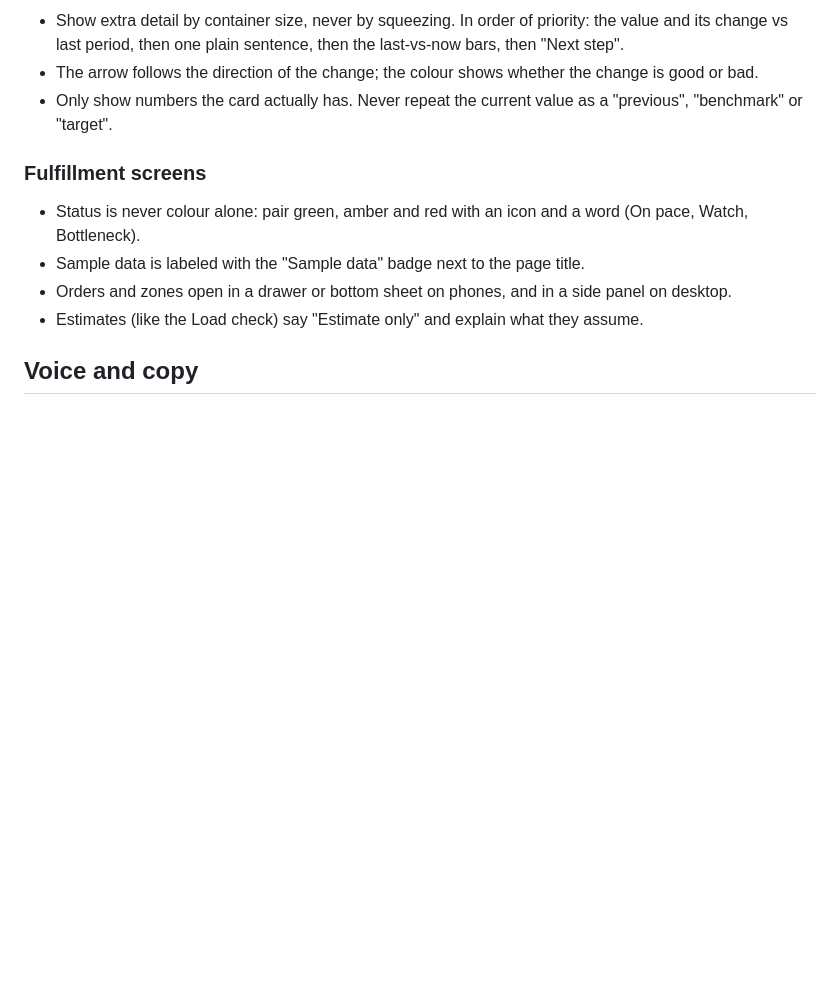
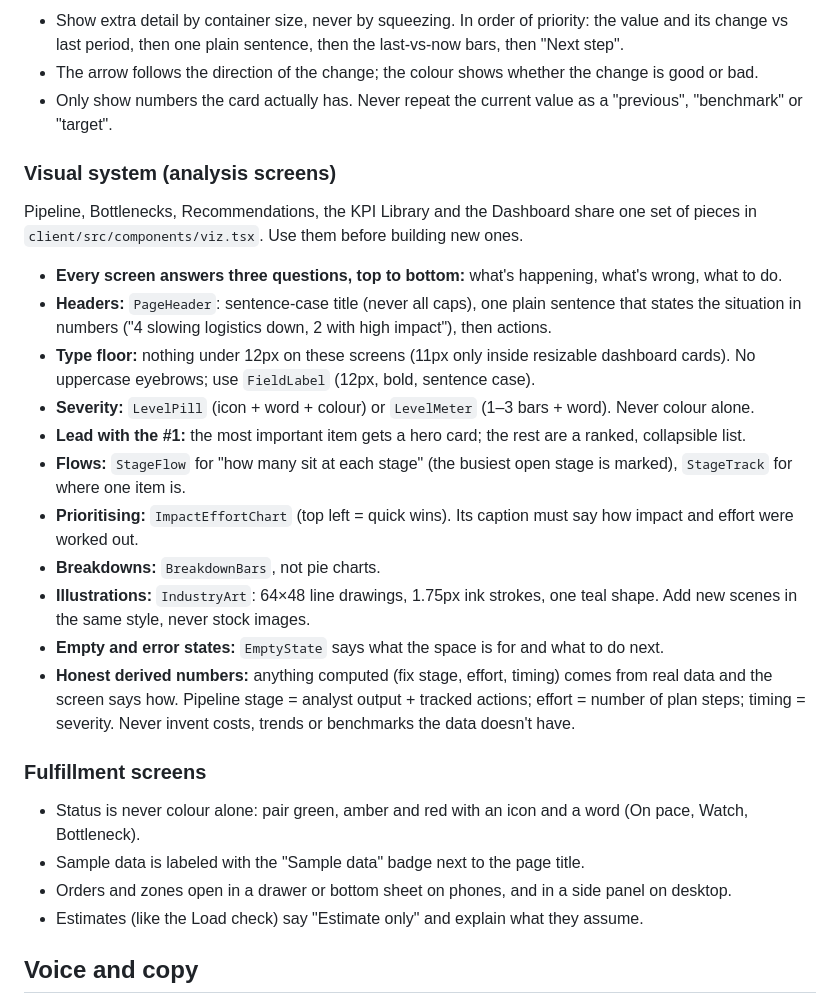
Before and after one commit to MakeMe1pyPLS/Ghostwriter-Assistant, a Markdown page: docs/BRAND.md, the part around the change. GitHub-like rendering; blank space fills up the shorter version.

Commit message:
Docs: visual system rules in BRAND.md and Phase 2 change notes
Co-Authored-By: Claude Opus 5.5 <noreply@anthropic.com>
Claude-Session: https://claude.ai/code/session_013CzMocYbUW26SaBGN5AkqS

```diff
--- a/docs/BRAND.md
+++ b/docs/BRAND.md
@@ -134,6 +134,20 @@ Rules:
 - The arrow follows the direction of the change; the colour shows whether the change is good or bad.
 - Only show numbers the card actually has. Never repeat the current value as a "previous", "benchmark" or "target".
 
+### Visual system (analysis screens)
+Pipeline, Bottlenecks, Recommendations, the KPI Library and the Dashboard share one set of pieces in `client/src/components/viz.tsx`. Use them before building new ones.
+- **Every screen answers three questions, top to bottom:** what's happening, what's wrong, what to do.
+- **Headers:** `PageHeader`: sentence-case title (never all caps), one plain sentence that states the situation in numbers ("4 slowing logistics down, 2 with high impact"), then actions.
+- **Type floor:** nothing under 12px on these screens (11px only inside resizable dashboard cards). No uppercase eyebrows; use `FieldLabel` (12px, bold, sentence case).
+- **Severity:** `LevelPill` (icon + word + colour) or `LevelMeter` (1–3 bars + word). Never colour alone.
+- **Lead with the #1:** the most important item gets a hero card; the rest are a ranked, collapsible list.
+- **Flows:** `StageFlow` for "how many sit at each stage" (the busiest open stage is marked), `StageTrack` for where one item is.
+- **Prioritising:** `ImpactEffortChart` (top left = quick wins). Its caption must say how impact and effort were worked out.
+- **Breakdowns:** `BreakdownBars`, not pie charts.
+- **Illustrations:** `IndustryArt`: 64×48 line drawings, 1.75px ink strokes, one teal shape. Add new scenes in the same style, never stock images.
+- **Empty and error states:** `EmptyState` says what the space is for and what to do next.
+- **Honest derived numbers:** anything computed (fix stage, effort, timing) comes from real data and the screen says how. Pipeline stage = analyst output + tracked actions; effort = number of plan steps; timing = severity. Never invent costs, trends or benchmarks the data doesn't have.
+
 ### Fulfillment screens
 - Status is never colour alone: pair green, amber and red with an icon and a word (On pace, Watch, Bottleneck).
 - Sample data is labeled with the "Sample data" badge next to the page title.
```
Also changed, not shown: PHASE-2-CHANGES.md (added, +43 -0 lines).
